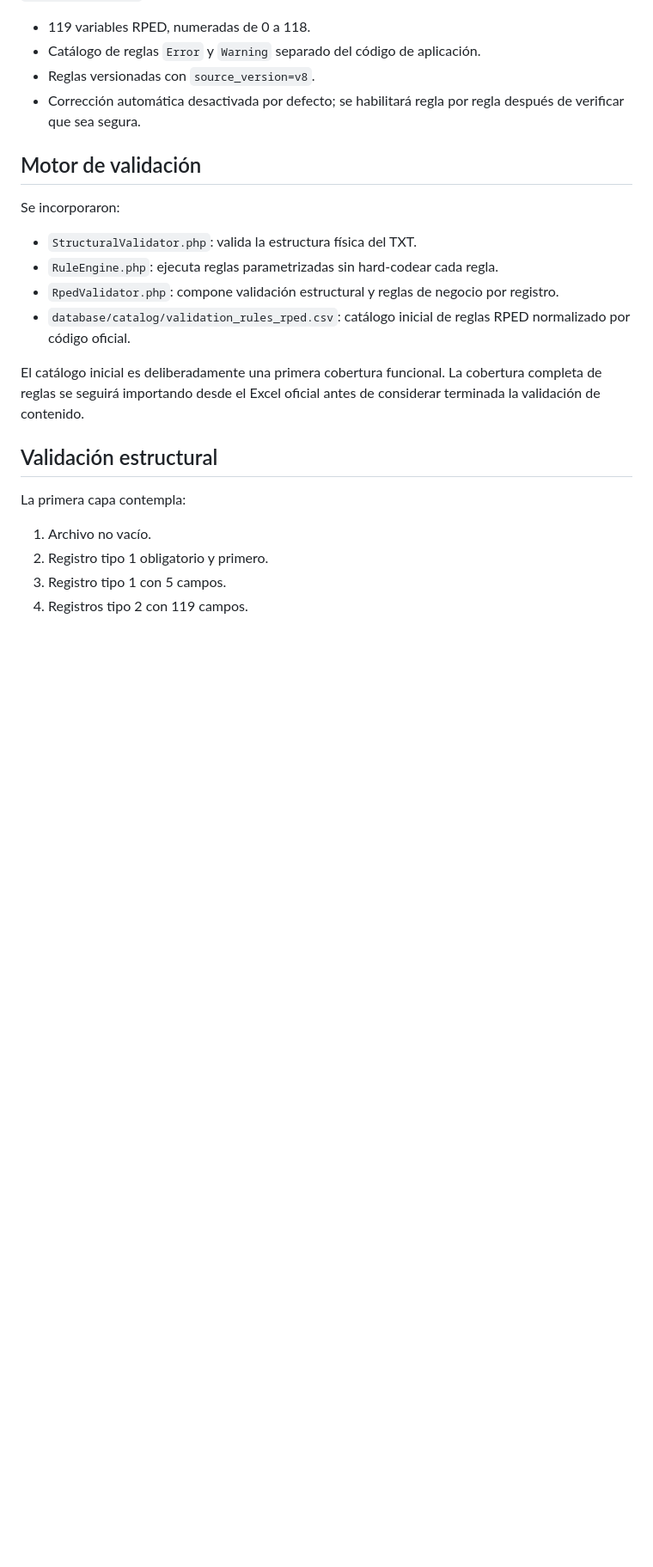
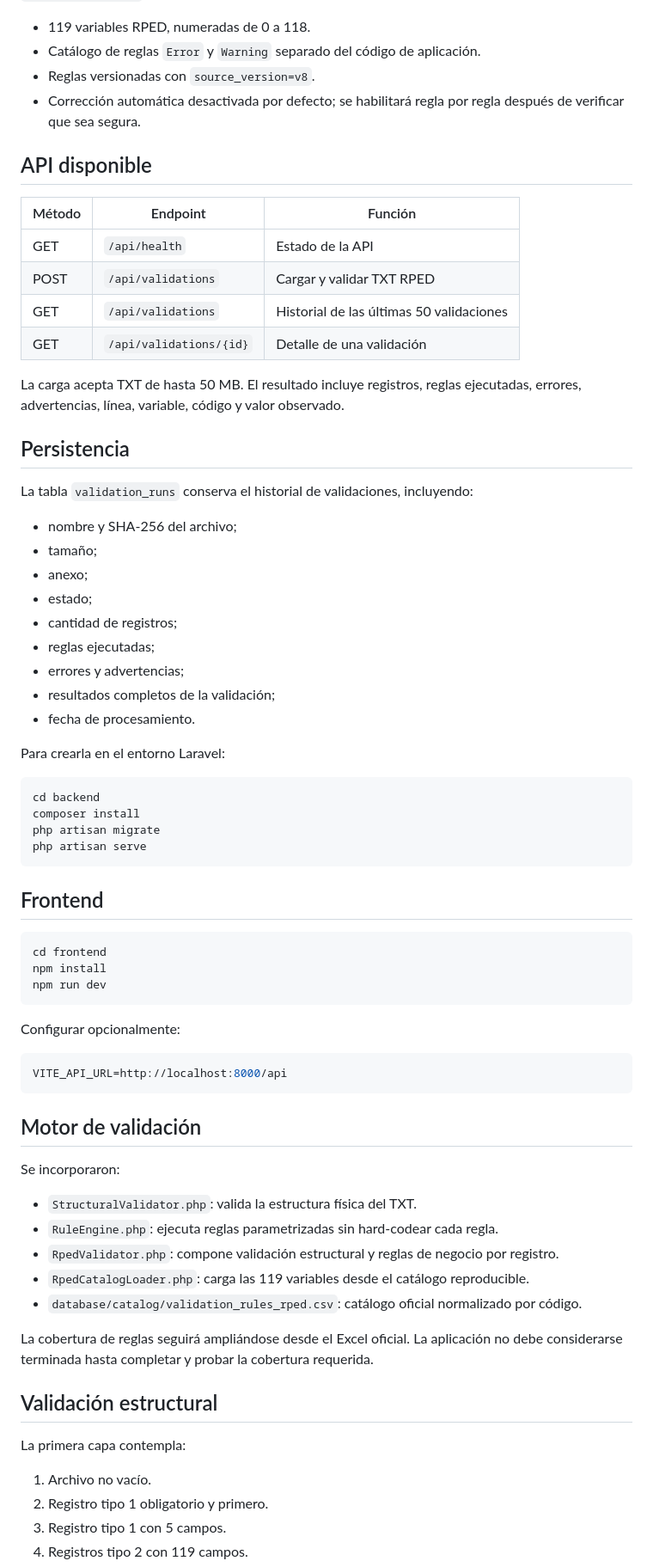
Before and after one commit to fulgencio-09/VALIDADOR-RESOLUCION-202, a Markdown page: README.md, the part around one of its changes. Shown at 86% size. GitHub-like rendering; blank space fills up the shorter version.

Commit message:
docs: update application status and API flow

````diff
--- a/README.md
+++ b/README.md
@@ -35,6 +53,54 @@ El catálogo reproducible se genera con `tools/import_res202_catalog.py` a parti
 - Reglas versionadas con `source_version=v8`.
 - Corrección automática desactivada por defecto; se habilitará regla por regla después de verificar que sea segura.
 
+## API disponible
+
+| Método | Endpoint | Función |
+|---|---|---|
+| GET | `/api/health` | Estado de la API |
+| POST | `/api/validations` | Cargar y validar TXT RPED |
+| GET | `/api/validations` | Historial de las últimas 50 validaciones |
+| GET | `/api/validations/{id}` | Detalle de una validación |
+
+La carga acepta TXT de hasta 50 MB. El resultado incluye registros, reglas ejecutadas, errores, advertencias, línea, variable, código y valor observado.
+
+## Persistencia
+
+La tabla `validation_runs` conserva el historial de validaciones, incluyendo:
+
+- nombre y SHA-256 del archivo;
+- tamaño;
+- anexo;
+- estado;
+- cantidad de registros;
+- reglas ejecutadas;
+- errores y advertencias;
+- resultados completos de la validación;
+- fecha de procesamiento.
+
+Para crearla en el entorno Laravel:
+
+```bash
+cd backend
+composer install
+php artisan migrate
+php artisan serve
+```
+
+## Frontend
+
+```bash
+cd frontend
+npm install
+npm run dev
+```
+
+Configurar opcionalmente:
+
+```env
+VITE_API_URL=http://localhost:8000/api
+```
+
 ## Motor de validación
 
 Se incorporaron:
@@ -42,9 +108,10 @@ Se incorporaron:
 - `StructuralValidator.php`: valida la estructura física del TXT.
 - `RuleEngine.php`: ejecuta reglas parametrizadas sin hard-codear cada regla.
 - `RpedValidator.php`: compone validación estructural y reglas de negocio por registro.
-- `database/catalog/validation_rules_rped.csv`: catálogo inicial de reglas RPED normalizado por código oficial.
+- `RpedCatalogLoader.php`: carga las 119 variables desde el catálogo reproducible.
+- `database/catalog/validation_rules_rped.csv`: catálogo oficial normalizado por código.
 
-El catálogo inicial es deliberadamente una primera cobertura funcional. La cobertura completa de reglas se seguirá importando desde el Excel oficial antes de considerar terminada la validación de contenido.
+La cobertura de reglas seguirá ampliándose desde el Excel oficial. La aplicación no debe considerarse terminada hasta completar y probar la cobertura requerida.
 
 ## Validación estructural
 
````
Also changed, not shown: other parts of README.md (+22 -15 lines).
